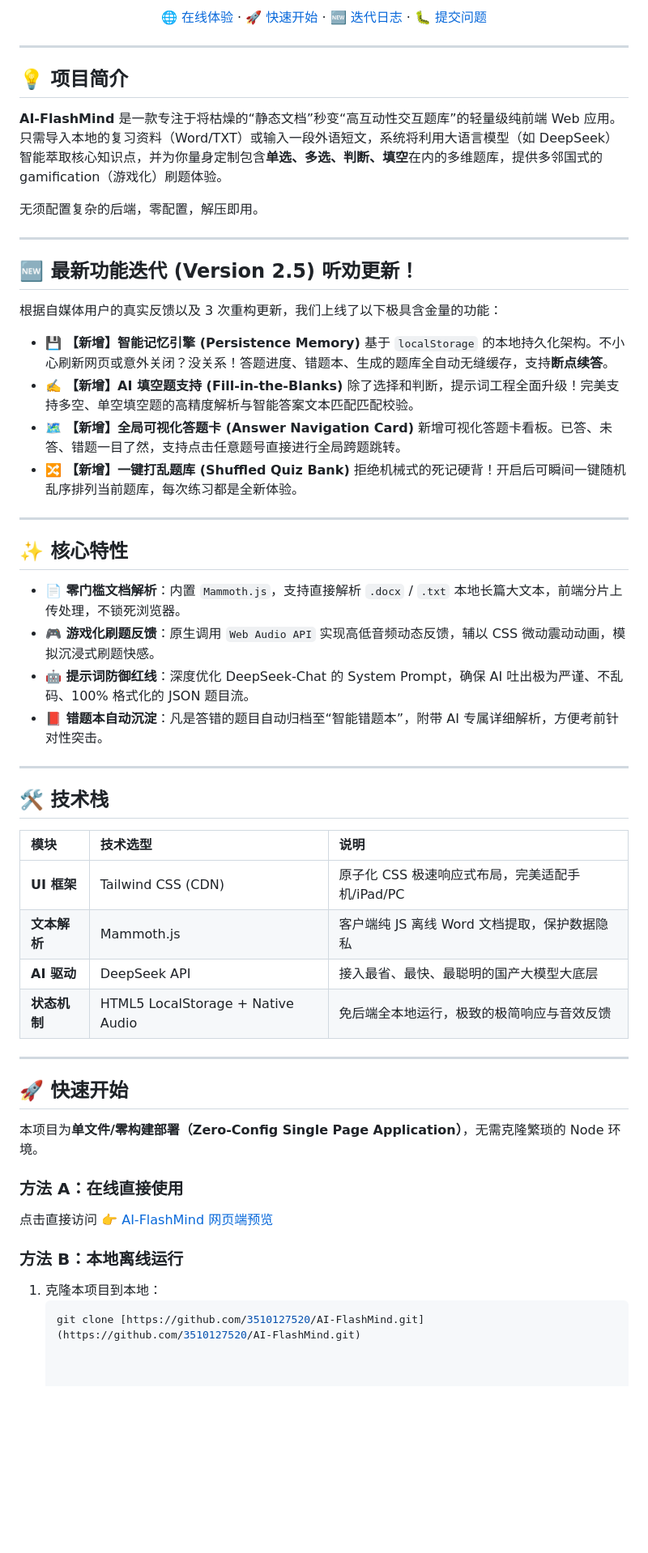
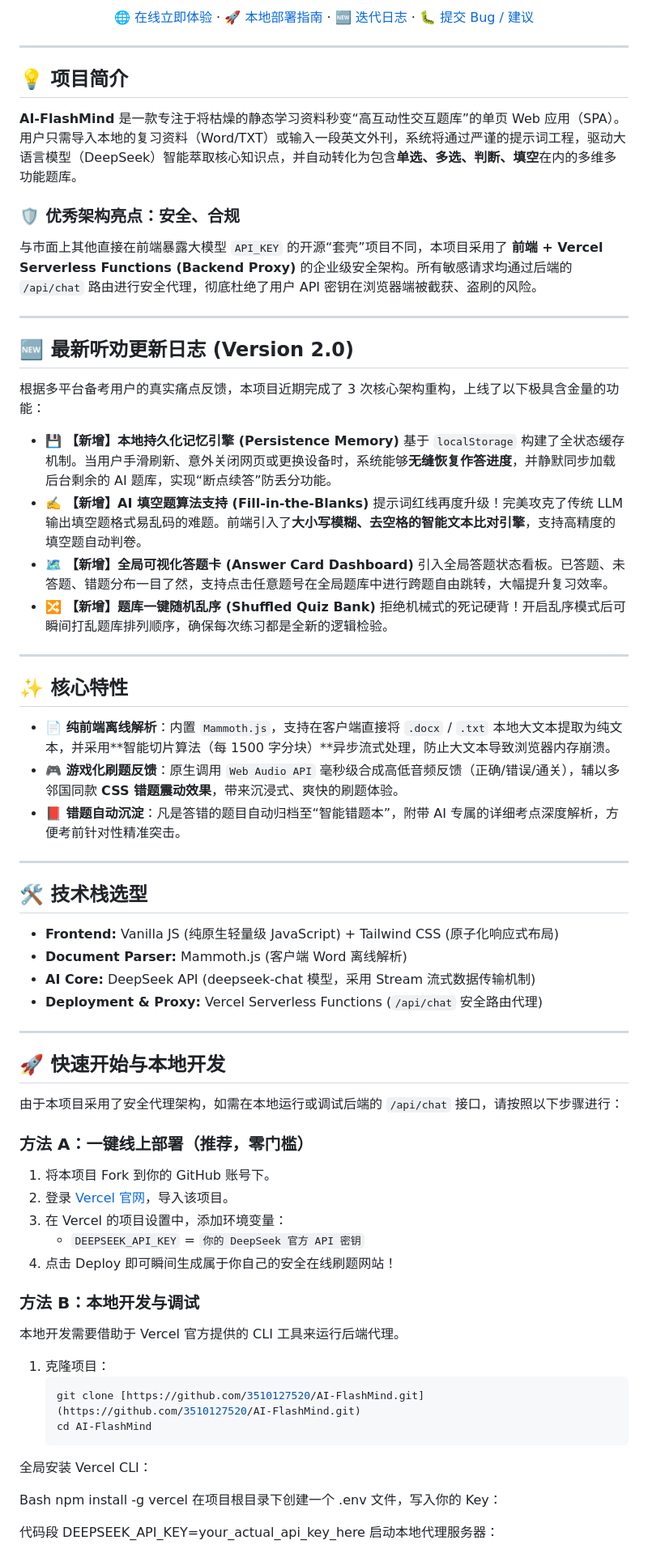
Before and after one commit to 3510127520/AI-FlashMind, a Markdown page: README.md, the part around one of its changes. Shown at 81% size. Drawn GitHub-style; blank space fills up the shorter version.

````diff
--- a/README.md
+++ b/README.md
@@ -12,12 +11,12 @@
 
   <p align="center">
-    <a href="https://ai-flash-mind.vercel.app">🌐 在线体验</a>
+    <a href="https://ai-flash-mind.vercel.app">🌐 在线立即体验</a>
     ·
-    <a href="#-快速开始">🚀 快速开始</a>
+    <a href="#-快速开始与本地开发">🚀 本地部署指南</a>
     ·
-    <a href="#-最新功能迭代">🆕 迭代日志</a>
+    <a href="#-最新听劝更新日志">🆕 迭代日志</a>
     ·
-    <a href="https://github.com/3510127520/AI-FlashMind/issues">🐛 提交问题</a>
+    <a href="https://github.com/3510127520/AI-FlashMind/issues">🐛 提交 Bug / 建议</a>
   </p>
 </div>
 
@@ -25,58 +24,69 @@
 
 ## 💡 项目简介
 
-**AI-FlashMind** 是一款专注于将枯燥的“静态文档”秒变“高互动性交互题库”的轻量级纯前端 Web 应用。只需导入本地的复习资料（Word/TXT）或输入一段外语短文，系统将利用大语言模型（如 DeepSeek）智能萃取核心知识点，并为你量身定制包含**单选、多选、判断、填空**在内的多维题库，提供多邻国式的 gamification（游戏化）刷题体验。
+**AI-FlashMind** 是一款专注于将枯燥的静态学习资料秒变“高互动性交互题库”的单页 Web 应用（SPA）。用户只需导入本地的复习资料（Word/TXT）或输入一段英文外刊，系统将通过严谨的提示词工程，驱动大语言模型（DeepSeek）智能萃取核心知识点，并自动转化为包含**单选、多选、判断、填空**在内的多维多功能题库。
 
-无须配置复杂的后端，零配置，解压即用。
+### 🛡️ 优秀架构亮点：安全、合规
+与市面上其他直接在前端暴露大模型 `API_KEY` 的开源“套壳”项目不同，本项目采用了 **前端 + Vercel Serverless Functions (Backend Proxy)** 的企业级安全架构。所有敏感请求均通过后端的 `/api/chat` 路由进行安全代理，彻底杜绝了用户 API 密钥在浏览器端被截获、盗刷的风险。
 
 ---
 
-## 🆕 最新功能迭代 (Version 2.5) 听劝更新！
+## 🆕 最新听劝更新日志 (Version 2.0)
 
-根据自媒体用户的真实反馈以及 3 次重构更新，我们上线了以下极具含金量的功能：
+根据多平台备考用户的真实痛点反馈，本项目近期完成了 3 次核心架构重构，上线了以下极具含金量的功能：
 
-* 💾 **【新增】智能记忆引擎 (Persistence Memory)**
-    基于 `localStorage` 的本地持久化架构。不小心刷新网页或意外关闭？没关系！答题进度、错题本、生成的题库全自动无缝缓存，支持**断点续答**。
-* ✍️ **【新增】AI 填空题支持 (Fill-in-the-Blanks)**
-    除了选择和判断，提示词工程全面升级！完美支持多空、单空填空题的高精度解析与智能答案文本匹配匹配校验。
-* 🗺️ **【新增】全局可视化答题卡 (Answer Navigation Card)**
-    新增可视化答题卡看板。已答、未答、错题一目了然，支持点击任意题号直接进行全局跨题跳转。
-* 🔀 **【新增】一键打乱题库 (Shuffled Quiz Bank)**
-    拒绝机械式的死记硬背！开启后可瞬间一键随机乱序排列当前题库，每次练习都是全新体验。
+* 💾 **【新增】本地持久化记忆引擎 (Persistence Memory)**
+    基于 `localStorage` 构建了全状态缓存机制。当用户手滑刷新、意外关闭网页或更换设备时，系统能够**无缝恢复作答进度**，并静默同步加载后台剩余的 AI 题库，实现“断点续答”防丢分功能。
+* ✍️ **【新增】AI 填空题算法支持 (Fill-in-the-Blanks)**
+    提示词红线再度升级！完美攻克了传统 LLM 输出填空题格式易乱码的难题。前端引入了**大小写模糊、去空格的智能文本比对引擎**，支持高精度的填空题自动判卷。
+* 🗺️ **【新增】全局可视化答题卡 (Answer Card Dashboard)**
+    引入全局答题状态看板。已答题、未答题、错题分布一目了然，支持点击任意题号在全局题库中进行跨题自由跳转，大幅提升复习效率。
+* 🔀 **【新增】题库一键随机乱序 (Shuffled Quiz Bank)**
+    拒绝机械式的死记硬背！开启乱序模式后可瞬间打乱题库排列顺序，确保每次练习都是全新的逻辑检验。
 
 ---
 
 ## ✨ 核心特性
 
-- **📄 零门槛文档解析**：内置 `Mammoth.js`，支持直接解析 `.docx` / `.txt` 本地长篇大文本，前端分片上传处理，不锁死浏览器。
-- **🎮 游戏化刷题反馈**：原生调用 `Web Audio API` 实现高低音频动态反馈，辅以 CSS 微动震动动画，模拟沉浸式刷题快感。
-- **🤖 提示词防御红线**：深度优化 DeepSeek-Chat 的 System Prompt，确保 AI 吐出极为严谨、不乱码、100% 格式化的 JSON 题目流。
-- **📕 错题本自动沉淀**：凡是答错的题目自动归档至“智能错题本”，附带 AI 专属详细解析，方便考前针对性突击。
+- **📄 纯前端离线解析**：内置 `Mammoth.js`，支持在客户端直接将 `.docx` / `.txt` 本地大文本提取为纯文本，并采用**智能切片算法（每 1500 字分块）**异步流式处理，防止大文本导致浏览器内存崩溃。
+- **🎮 游戏化刷题反馈**：原生调用 `Web Audio API` 毫秒级合成高低音频反馈（正确/错误/通关），辅以多邻国同款 **CSS 错题震动效果**，带来沉浸式、爽快的刷题体验。
+- **📕 错题自动沉淀**：凡是答错的题目自动归档至“智能错题本”，附带 AI 专属的详细考点深度解析，方便考前针对性精准突击。
 
 ---
 
-## 🛠️ 技术栈
+## 🛠️ 技术栈选型
 
-| 模块 | 技术选型 | 说明 |
-| :--- | :--- | :--- |
-| **UI 框架** | Tailwind CSS (CDN) | 原子化 CSS 极速响应式布局，完美适配手机/iPad/PC |
-| **文本解析**| Mammoth.js | 客户端纯 JS 离线 Word 文档提取，保护数据隐私 |
-| **AI 驱动** | DeepSeek API | 接入最省、最快、最聪明的国产大模型大底层 |
-| **状态机制**| HTML5 LocalStorage + Native Audio | 免后端全本地运行，极致的极简响应与音效反馈 |
+- **Frontend:** Vanilla JS (纯原生轻量级 JavaScript) + Tailwind CSS (原子化响应式布局)
+- **Document Parser:** Mammoth.js (客户端 Word 离线解析)
+- **AI Core:** DeepSeek API (deepseek-chat 模型，采用 Stream 流式数据传输机制)
+- **Deployment & Proxy:** Vercel Serverless Functions (`/api/chat` 安全路由代理)
 
 ---
 
-## 🚀 快速开始
+## 🚀 快速开始与本地开发
 
-本项目为**单文件/零构建部署（Zero-Config Single Page Application）**，无需克隆繁琐的 Node 环境。
+由于本项目采用了安全代理架构，如需在本地运行或调试后端的 `/api/chat` 接口，请按照以下步骤进行：
 
-### 方法 A：在线直接使用
-点击直接访问 👉 [AI-FlashMind 网页端预览](https://ai-flash-mind.vercel.app)
+### 方法 A：一键线上部署（推荐，零门槛）
+1. 将本项目 Fork 到你的 GitHub 账号下。
+2. 登录 [Vercel 官网](https://vercel.com/)，导入该项目。
+3. 在 Vercel 的项目设置中，添加环境变量：
+   - `DEEPSEEK_API_KEY` = `你的 DeepSeek 官方 API 密钥`
+4. 点击 Deploy 即可瞬间生成属于你自己的安全在线刷题网站！
 
-### 方法 B：本地离线运行
-1. 克隆本项目到本地：
+### 方法 B：本地开发与调试
+本地开发需要借助于 Vercel 官方提供的 CLI 工具来运行后端代理。
+1. 克隆项目：
    ```bash
    git clone [https://github.com/3510127520/AI-FlashMind.git](https://github.com/3510127520/AI-FlashMind.git)
+   cd AI-FlashMind
+全局安装 Vercel CLI：
 
+Bash
+npm install -g vercel
+在项目根目录下创建一个 .env 文件，写入你的 Key：
 
+代码段
+DEEPSEEK_API_KEY=your_actual_api_key_here
+启动本地代理服务器：
 
````
Also changed, not shown: other parts of README.md (+18 -24 lines).
